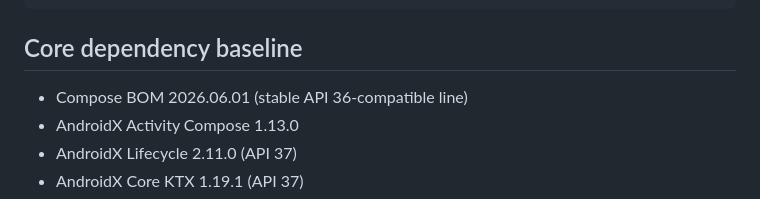
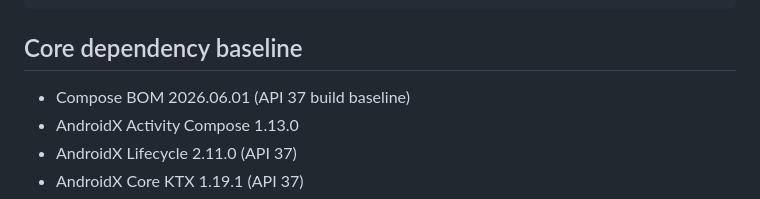
Before and after one commit to suwilanjisinkamba184-cmd/High-tech-entertainment-, a Markdown page: hte-universe-native/README.md, the part around the change. Rendered like a GitHub page.

Commit message:
Correct Compose BOM API compatibility documentation

```diff
--- a/hte-universe-native/README.md
+++ b/hte-universe-native/README.md
@@ -20,7 +20,7 @@ gradle --no-daemon :app:testDebugUnitTest
 
 ## Core dependency baseline
 
-- Compose BOM 2026.06.01 (stable API 36-compatible line)
+- Compose BOM 2026.06.01 (API 37 build baseline)
 - AndroidX Activity Compose 1.13.0
 - AndroidX Lifecycle 2.11.0 (API 37)
 - AndroidX Core KTX 1.19.1 (API 37)
```
